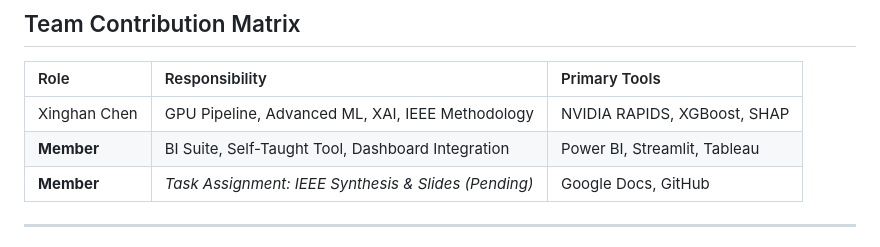
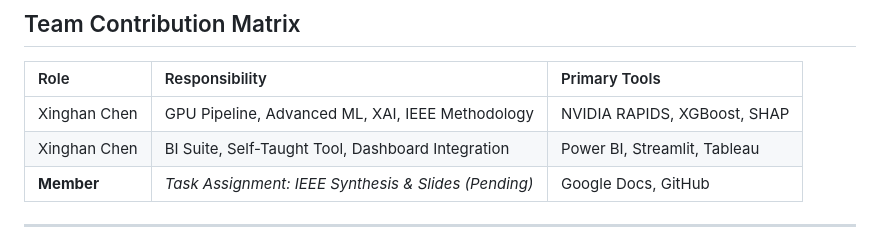
Before and after one commit to xinghanchen-xc/DATA230-Final-Group-Project, a Markdown page: README.md, the part around the change. Drawn GitHub-style.

```diff
--- a/README.md
+++ b/README.md
@@ -56,7 +56,7 @@ To satisfy institutional reporting requirements, the project integrates four dis
 | Role | Responsibility | Primary Tools |
 | :--- | :--- | :--- |
 | Xinghan Chen | GPU Pipeline, Advanced ML, XAI, IEEE Methodology | NVIDIA RAPIDS, XGBoost, SHAP |
-| **Member** | BI Suite, Self-Taught Tool, Dashboard Integration | Power BI, Streamlit, Tableau |
+| Xinghan Chen | BI Suite, Self-Taught Tool, Dashboard Integration | Power BI, Streamlit, Tableau |
 | **Member** | *Task Assignment: IEEE Synthesis & Slides (Pending)* | Google Docs, GitHub |
 
 ---
```
